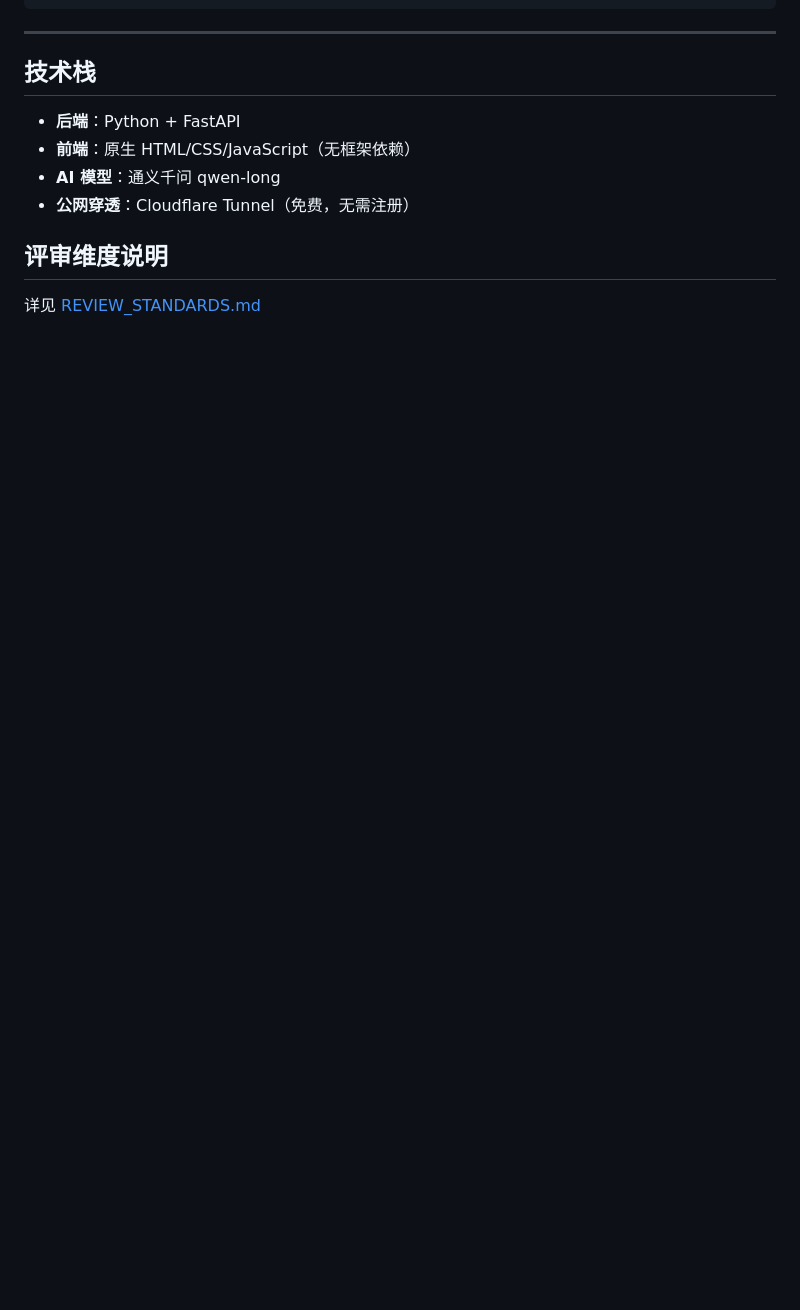
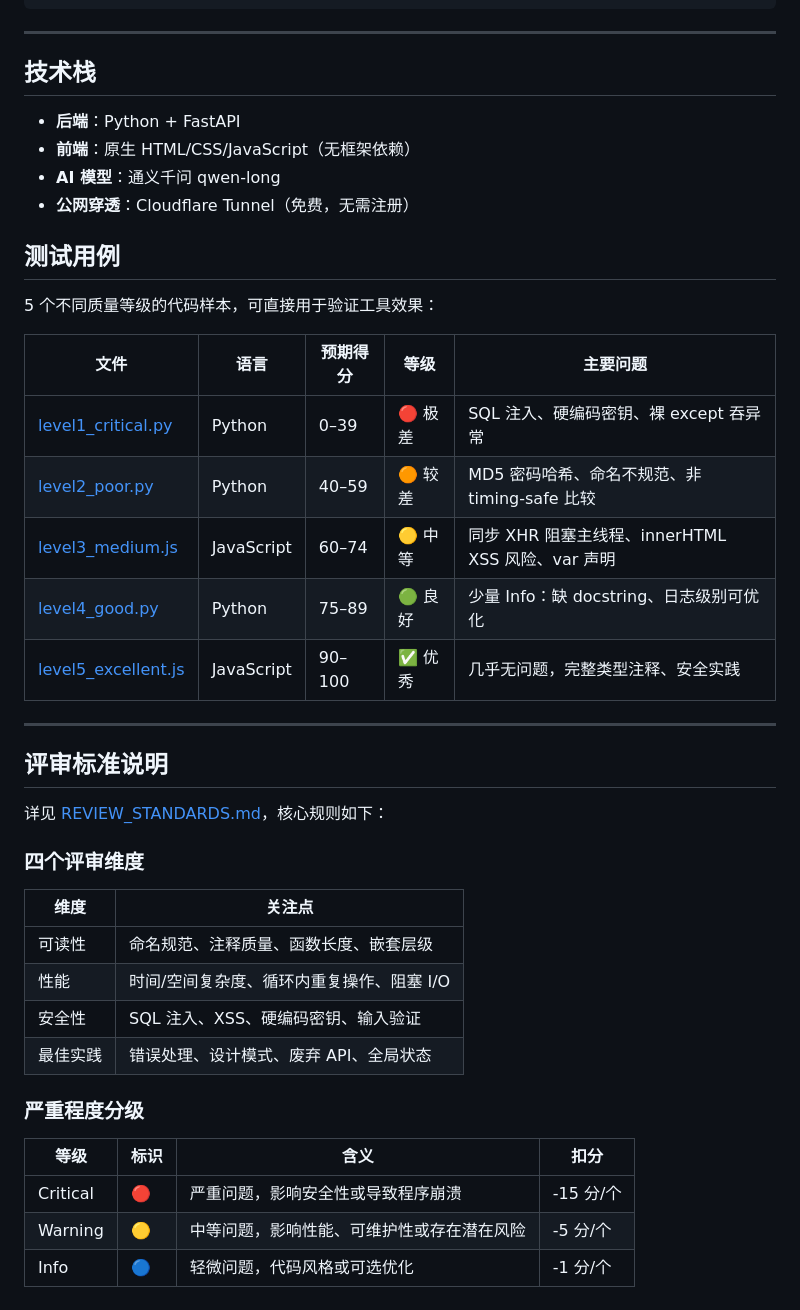
Before and after one commit to sunying1304/code-review-assistant, a Markdown page: README.md, the part around the change. Rendered like a GitHub page; blank space fills up the shorter version.

Commit message:
Add test cases table and review standards to README
Co-Authored-By: Claude Opus 4.6 <noreply@anthropic.com>

```diff
--- a/README.md
+++ b/README.md
@@ -118,6 +118,37 @@ code-review/
 - **AI 模型**：通义千问 qwen-long
 - **公网穿透**：Cloudflare Tunnel（免费，无需注册）
 
-## 评审维度说明
+## 测试用例
 
-详见 [REVIEW_STANDARDS.md](REVIEW_STANDARDS.md)
+5 个不同质量等级的代码样本，可直接用于验证工具效果：
+
+| 文件 | 语言 | 预期得分 | 等级 | 主要问题 |
+|------|------|---------|------|---------|
+| [level1_critical.py](test_cases/level1_critical.py) | Python | 0–39 | 🔴 极差 | SQL 注入、硬编码密钥、裸 except 吞异常 |
+| [level2_poor.py](test_cases/level2_poor.py) | Python | 40–59 | 🟠 较差 | MD5 密码哈希、命名不规范、非 timing-safe 比较 |
+| [level3_medium.js](test_cases/level3_medium.js) | JavaScript | 60–74 | 🟡 中等 | 同步 XHR 阻塞主线程、innerHTML XSS 风险、var 声明 |
+| [level4_good.py](test_cases/level4_good.py) | Python | 75–89 | 🟢 良好 | 少量 Info：缺 docstring、日志级别可优化 |
+| [level5_excellent.js](test_cases/level5_excellent.js) | JavaScript | 90–100 | ✅ 优秀 | 几乎无问题，完整类型注释、安全实践 |
+
+---
+
+## 评审标准说明
+
+详见 [REVIEW_STANDARDS.md](REVIEW_STANDARDS.md)，核心规则如下：
+
+### 四个评审维度
+
+| 维度 | 关注点 |
+|------|-------|
+| 可读性 | 命名规范、注释质量、函数长度、嵌套层级 |
+| 性能 | 时间/空间复杂度、循环内重复操作、阻塞 I/O |
+| 安全性 | SQL 注入、XSS、硬编码密钥、输入验证 |
+| 最佳实践 | 错误处理、设计模式、废弃 API、全局状态 |
+
+### 严重程度分级
+
+| 等级 | 标识 | 含义 | 扣分 |
+|------|------|------|------|
+| Critical | 🔴 | 严重问题，影响安全性或导致程序崩溃 | -15 分/个 |
+| Warning | 🟡 | 中等问题，影响性能、可维护性或存在潜在风险 | -5 分/个 |
+| Info | 🔵 | 轻微问题，代码风格或可选优化 | -1 分/个 |
```
